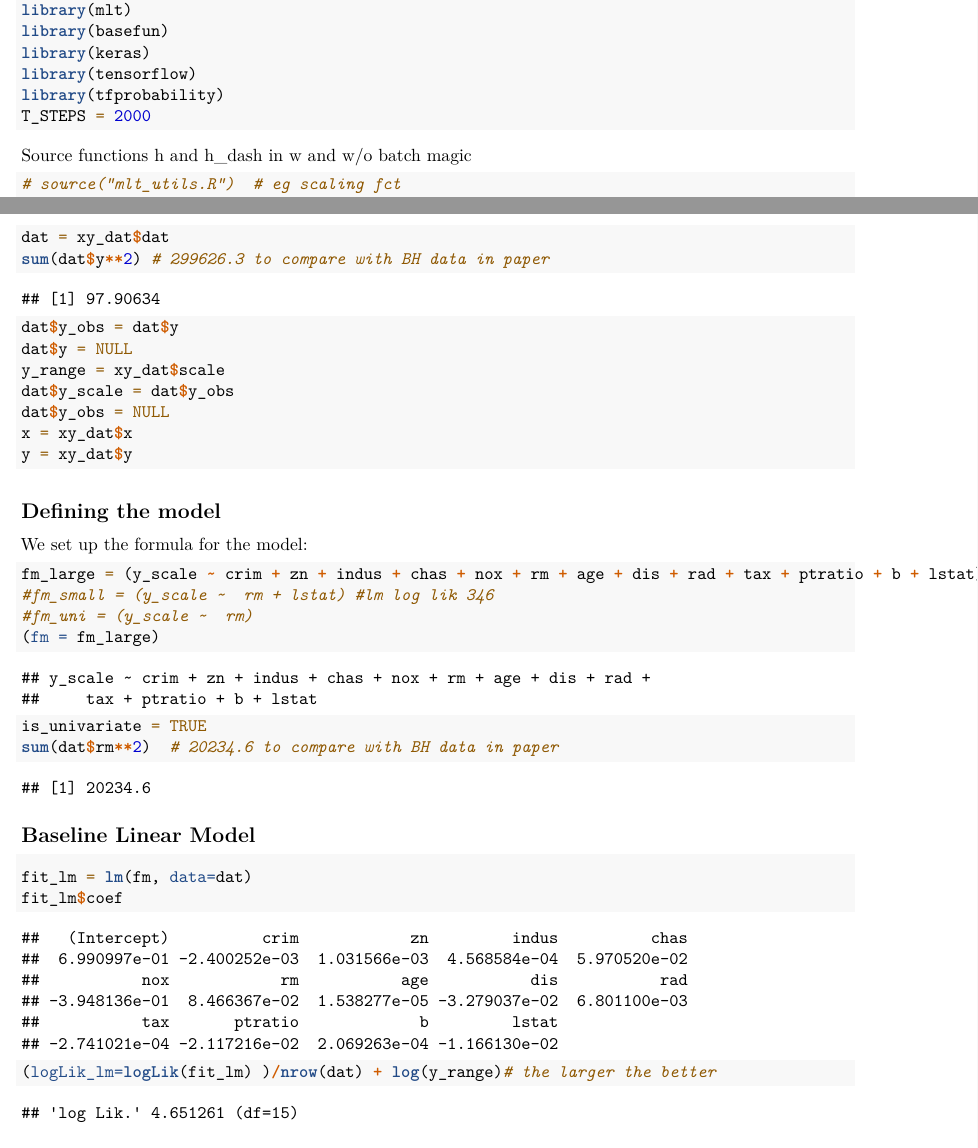
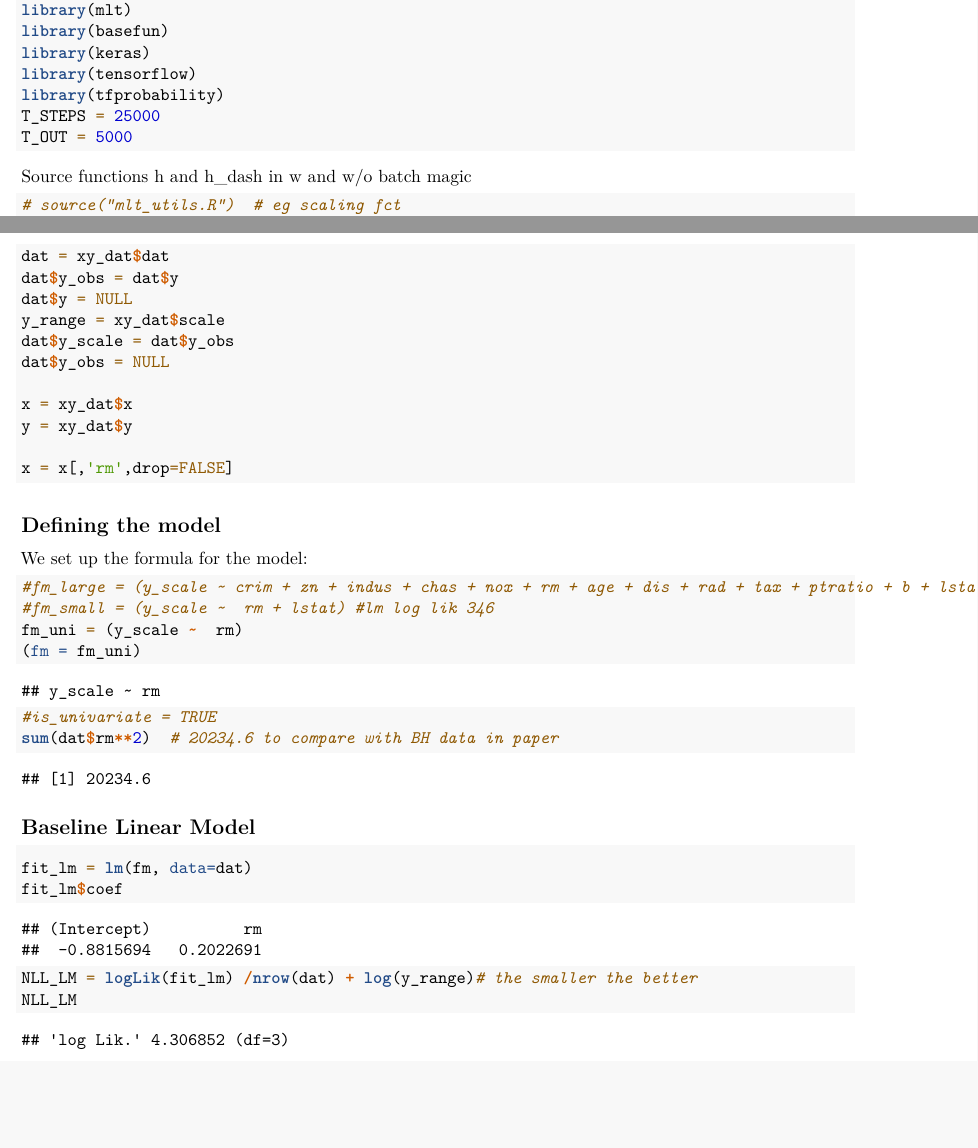
Before and after one commit to tensorchiefs/dl_playr, an R Markdown document (mlt/Boston-mlt-vs-NN-univariate.Rmd): two parts of pages 1 and 2 of 8, joined at a grey line, cut so that both start at the same text, the shorter picture padded with empty space. Rendered offline with R 4.5, knitr and Pandoc, then LaTeX, with nearby package versions; some code elsewhere in the file could not run offline.

Commit message:
Univariate runs

````diff
--- a/mlt/Boston-mlt-vs-NN-univariate.Rmd
+++ b/mlt/Boston-mlt-vs-NN-univariate.Rmd
@@ -33,7 +33,8 @@ library(basefun)
 library(keras)
 library(tensorflow)
 library(tfprobability)
-T_STEPS = 2000
+T_STEPS = 25000
+T_OUT = 5000
 ```
 
 Source functions h and h_dash in w and w/o batch magic
@@ -55,25 +55,27 @@ We scale the y-varible to [0,1]
 ```{r}
 xy_dat = get_data_boston()
 dat = xy_dat$dat
-sum(dat$y**2) # 299626.3 to compare with BH data in paper
 dat$y_obs = dat$y
 dat$y = NULL
 y_range = xy_dat$scale
 dat$y_scale = dat$y_obs
 dat$y_obs = NULL
+
 x = xy_dat$x
 y = xy_dat$y
+
+x = x[,'rm',drop=FALSE]
 ```
 
 
 ## Defining the model
 We set up the formula for the model:
 ```{r}
-fm_large = (y_scale ~ crim + zn + indus + chas + nox + rm + age + dis + rad + tax + ptratio + b + lstat)
+#fm_large = (y_scale ~ crim + zn + indus + chas + nox + rm + age + dis + rad + tax + ptratio + b + lstat)
 #fm_small = (y_scale ~  rm + lstat) #lm log lik 346
-#fm_uni = (y_scale ~  rm)
-(fm = fm_large)
-is_univariate = TRUE
+fm_uni = (y_scale ~  rm)
+(fm = fm_uni)
+#is_univariate = TRUE
 sum(dat$rm**2)  # 20234.6 to compare with BH data in paper
 ```
 
@@ -81,7 +83,8 @@ sum(dat$rm**2)  # 20234.6 to compare with BH data in paper
 ```{r}
 fit_lm = lm(fm, data=dat)
 fit_lm$coef
-(logLik_lm=logLik(fit_lm) )/nrow(dat) + log(y_range)# the larger the better
+NLL_LM = logLik(fit_lm) /nrow(dat) + log(y_range)# the smaller the better
+NLL_LM
 ```
 
 
````
Also changed, not shown: mlt/Boston-mlt-vs-NN-univariate.pdf (added), mlt/Boston-mlt-vs-NN-univariate_nb8.pdf (added), mlt/Boston-mlt-vs-NN-univariate.Rmd (10 more changed lines).
